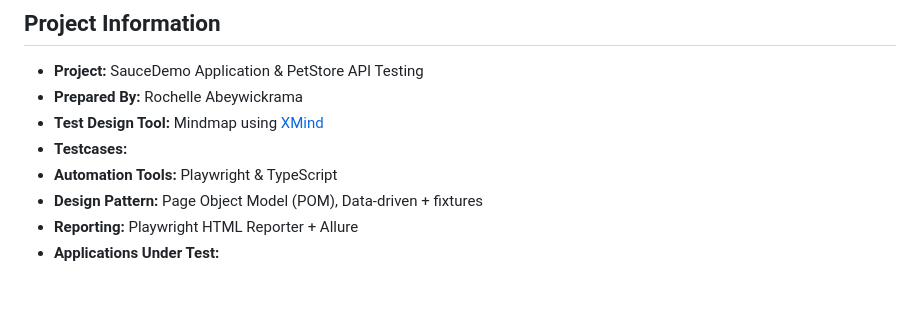
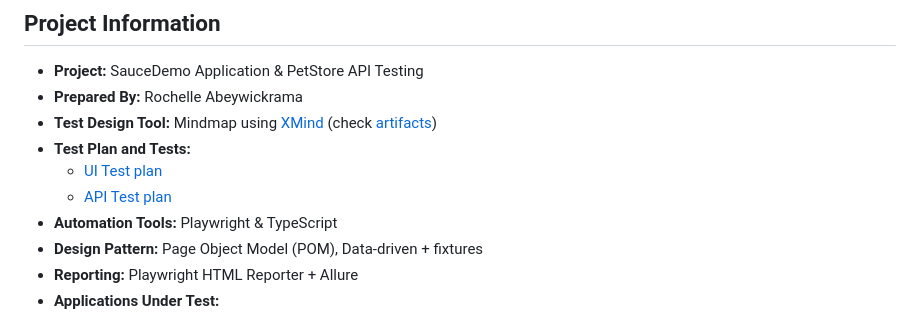
Before and after one commit to RochelleAbeywickrama/playwright-ui-api-test, a Markdown page: README.md, the part around the change. GitHub-like rendering; blank space fills up the shorter version.

```diff
--- a/README.md
+++ b/README.md
@@ -6,8 +6,10 @@ This project demonstrates how to use **Playwright** to automate Web application
 ## Project Information
 - **Project:** SauceDemo Application & PetStore API Testing
 - **Prepared By:** Rochelle Abeywickrama
-- **Test Design Tool:** Mindmap using [XMind](https://xmind.com/download)
-- **Testcases:**
+- **Test Design Tool:** Mindmap using [XMind](https://xmind.com/download) (check [artifacts](artifacts/test-designs))
+- **Test Plan and Tests:**
+   - [UI Test plan](artifacts/test-plans/ui_testplan.md)
+   - [API Test plan](artifacts/test-plans/api_testplan.md)
 - **Automation Tools:** Playwright & TypeScript
 - **Design Pattern:** Page Object Model (POM), Data-driven + fixtures
 - **Reporting:** Playwright HTML Reporter + Allure
```
